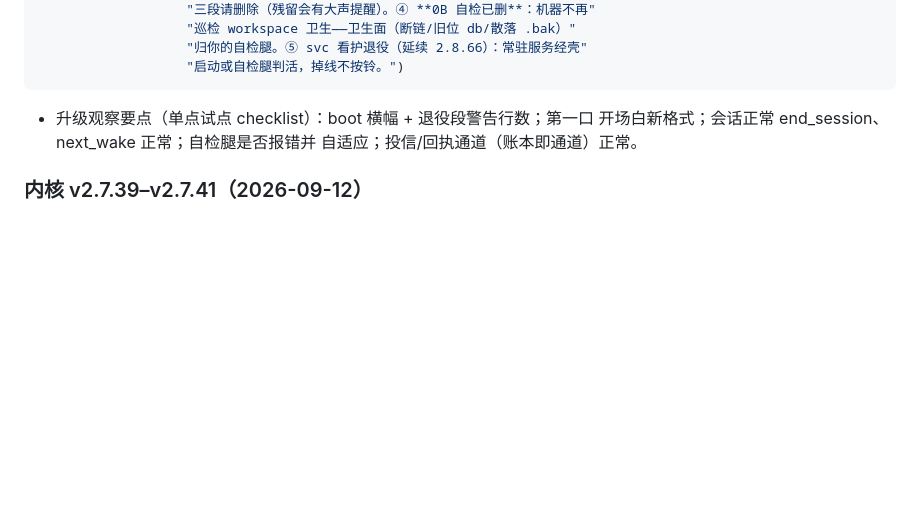
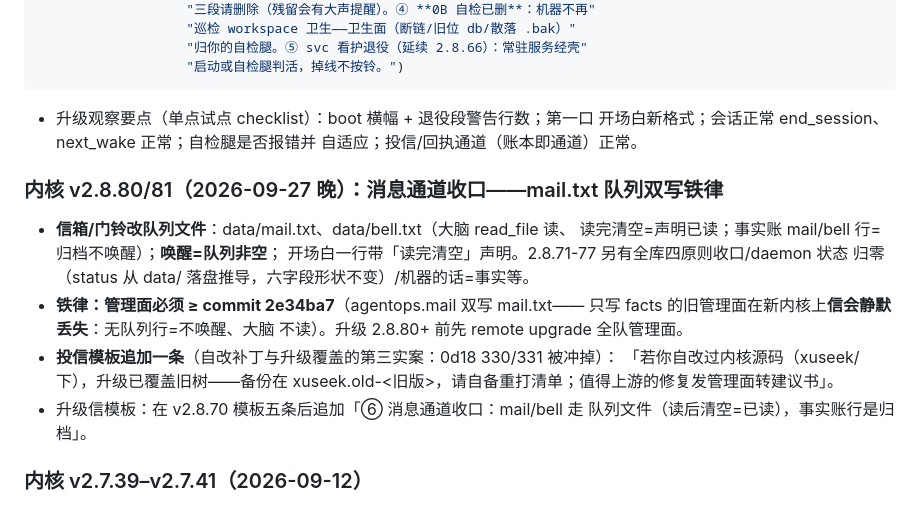
Before and after one commit to oppry12102/xusi, a Markdown page: docs/kernel-upgrade.md, the part around the change. GitHub-like rendering; blank space fills up the shorter version.

Commit message:
kernel-upgrade: v2.8.80/81 节——mail.txt 队列双写铁律（管理面须 ≥2e34ba7）+ 自改补丁提醒 + 投信模板追加
Co-Authored-By: Claude Code <noreply@anthropic.com>

```diff
--- a/docs/kernel-upgrade.md
+++ b/docs/kernel-upgrade.md
@@ -267,6 +267,21 @@ agentops.mail(AID, "内核已升级至 v2.8.70。① **开场白一行化**：
   开场白新格式；会话正常 end_session、next_wake 正常；自检腿是否报错并
   自适应；投信/回执通道（账本即通道）正常。
 
+### 内核 v2.8.80/81（2026-09-27 晚）：消息通道收口——mail.txt 队列双写铁律
+
+- **信箱/门铃改队列文件**：data/mail.txt、data/bell.txt（大脑 read_file 读、
+  读完清空=声明已读；事实账 mail/bell 行=归档不唤醒）；**唤醒=队列非空**；
+  开场白一行带「读完清空」声明。2.8.71-77 另有全库四原则收口/daemon 状态
+  归零（status 从 data/ 落盘推导，六字段形状不变）/机器的话=事实等。
+- **铁律：管理面必须 ≥ commit 2e34ba7**（agentops.mail 双写 mail.txt——
+  只写 facts 的旧管理面在新内核上**信会静默丢失**：无队列行=不唤醒、大脑
+  不读）。升级 2.8.80+ 前先 remote upgrade 全队管理面。
+- **投信模板追加一条**（自改补丁与升级覆盖的第三实案：0d18 330/331 被冲掉）：
+  「若你自改过内核源码（xuseek/ 下），升级已覆盖旧树——备份在
+  xuseek.old-<旧版>，请自备重打清单；值得上游的修复发管理面转建议书」。
+- 升级信模板：在 v2.8.70 模板五条后追加「⑥ 消息通道收口：mail/bell 走
+  队列文件（读后清空=已读），事实账行是归档」。
+
 ### 内核 v2.7.39–v2.7.41（2026-09-12）
 
 - **`[[services]]` 段退役（v2.7.40）**：常驻服务的判活从 daemon 移到**启动壳看门狗**
```
